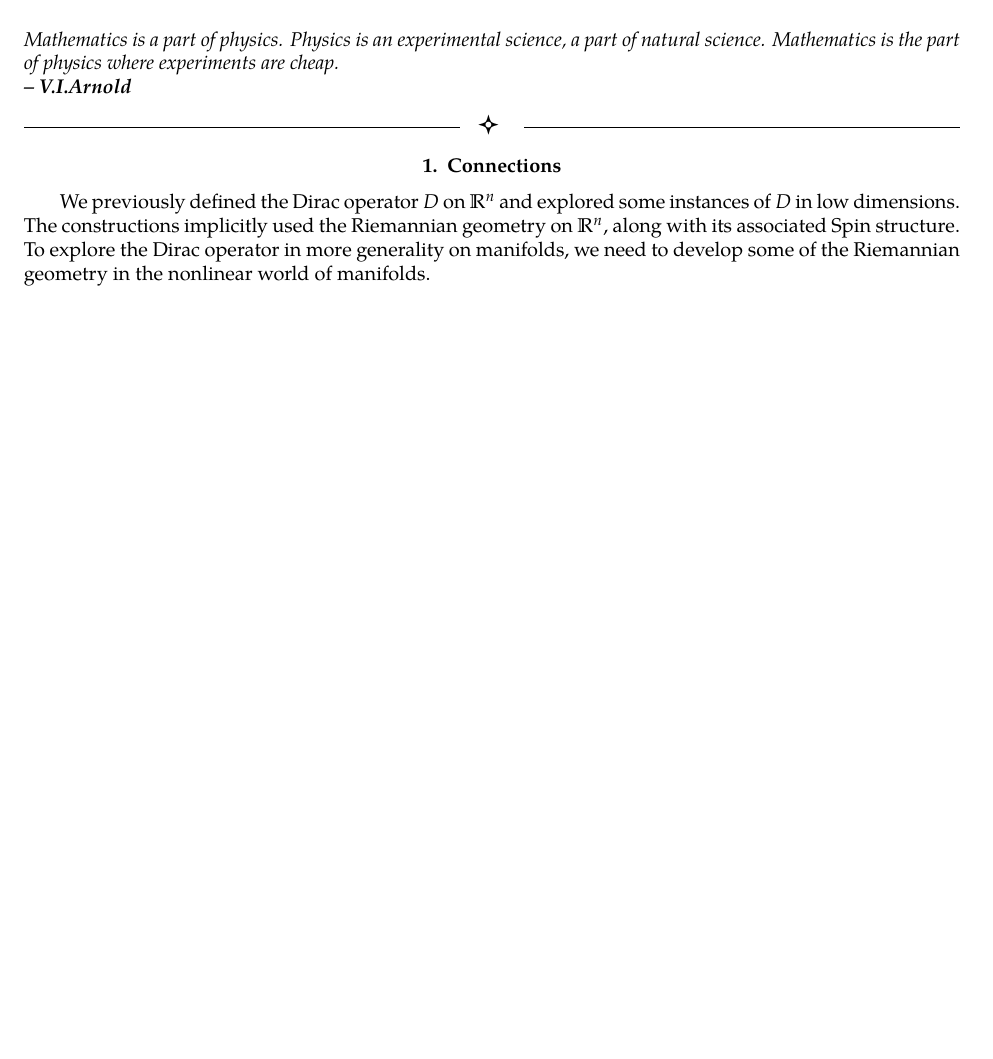
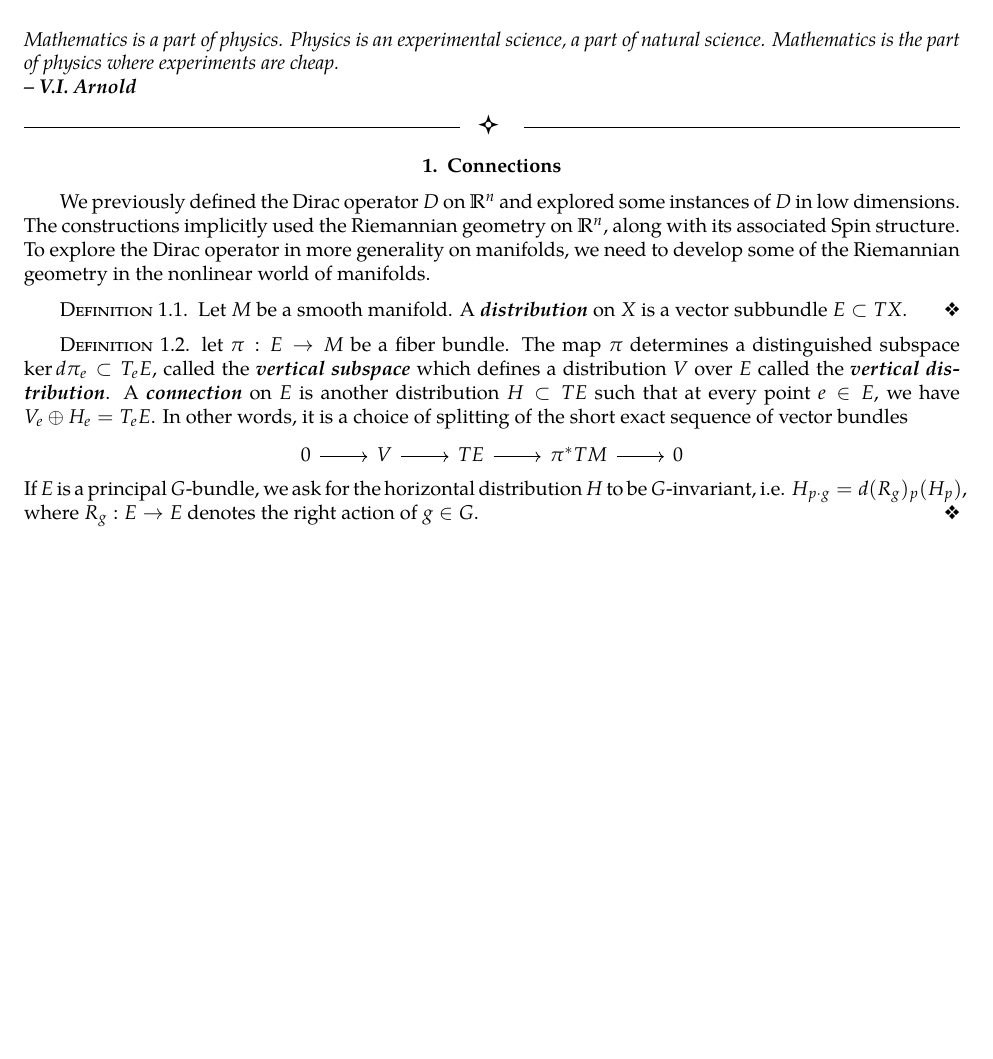
Before and after one commit to JeffJiang42/Undergrad-Thesis, a LaTeX thesis (Thesis/main.tex, which reads Thesis/src/GeneralDiracOperators.tex): part of page 39 of 39, cut so that both start at the same text, the shorter picture padded with empty space. Compiled offline with pdfLaTeX; an older LaTeX class or package is replaced by its successor.

Commit message:
Many TODOs

```diff
--- a/Thesis/src/GeneralDiracOperators.tex
+++ b/Thesis/src/GeneralDiracOperators.tex
@@ -15,4 +15,28 @@ instances of $D$ in low dimensions. The constructions implicitly used the
 Riemannian geometry on $\R^n$, along with its associated Spin structure.
 To explore the Dirac operator in more generality on manifolds, we need to
 develop some of the Riemannian geometry in the nonlinear world of manifolds.
+%TODO Motivate connections, distributions, generalization of vector fields
 %
+\begin{defn}
+Let $M$ be a smooth manifold. A \ib{distribution} on $X$ is a vector subbundle
+$E \subset TX$.
+\end{defn}
+%
+\begin{defn}
+let $\pi : E \to M$ be a fiber bundle. The map $\pi$ determines a distinguished
+subspace $\ker d\pi_e \subset T_eE$, called the \ib{vertical subspace}
+which defines a distribution $V$ over $E$ called the \ib{vertical distribution}.
+A \ib{connection} on $E$ is another distribution $H \subset TE$ such that
+at every point $e \in E$, we have $V_e \oplus H_e = T_eE$. In other words,
+it is a choice of splitting of the short exact sequence of vector bundles
+\[\begin{tikzcd}
+0 \ar[r] & V \ar[r] & TE \ar[r] & \pi^*TM \ar[r] & 0
+\end{tikzcd}\]
+If $E$ is a principal $G$-bundle, we ask for the horizontal distribution $H$
+to be $G$-invariant, i.e. $H_{p \cdot g} = d(R_g)_p(H_p)$, where $R_g : E \to E$
+denotes the right action of $g \in G$.
+\end{defn}
+%TODO Space of splittings is affine over Hom(T_{\pi(e)}M, V)
+%TODO, connections exist?
+%TODO identification of vertical spaces with the Lie algebra.
+%
```
Also changed, not shown: Thesis/main.pdf, Thesis/src/GeneralDiracOperators.tex (2 more changed lines).
